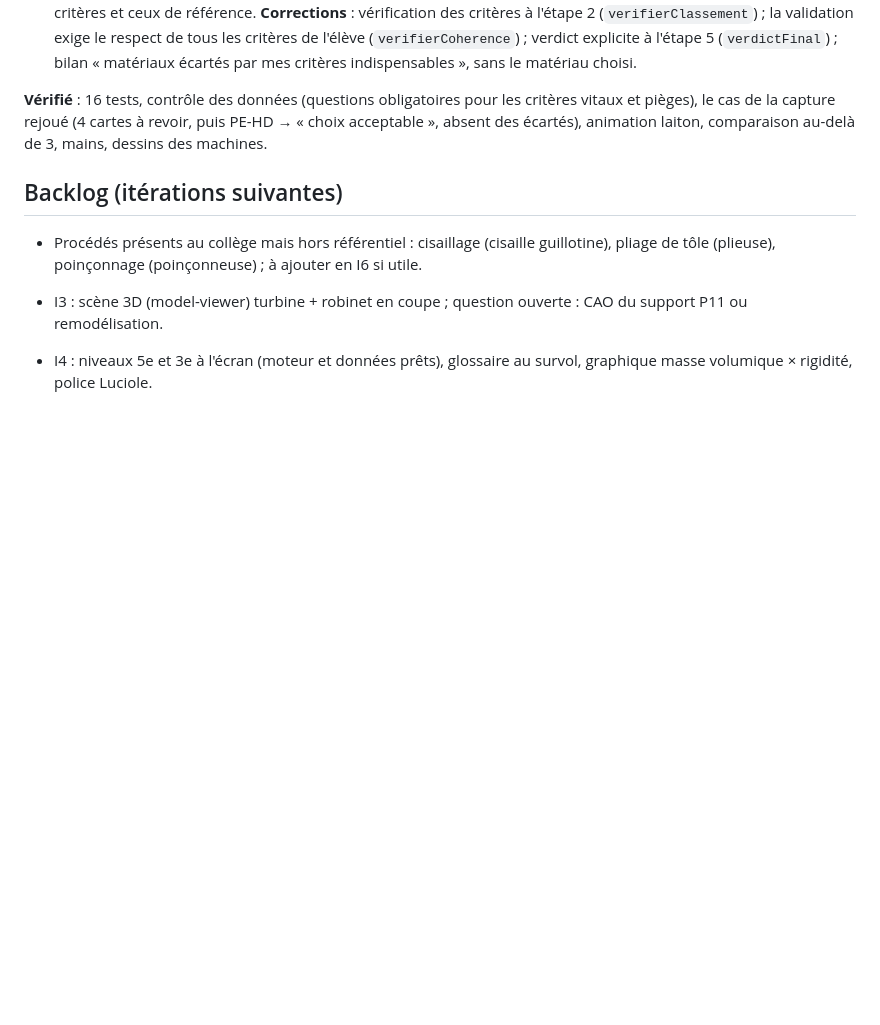
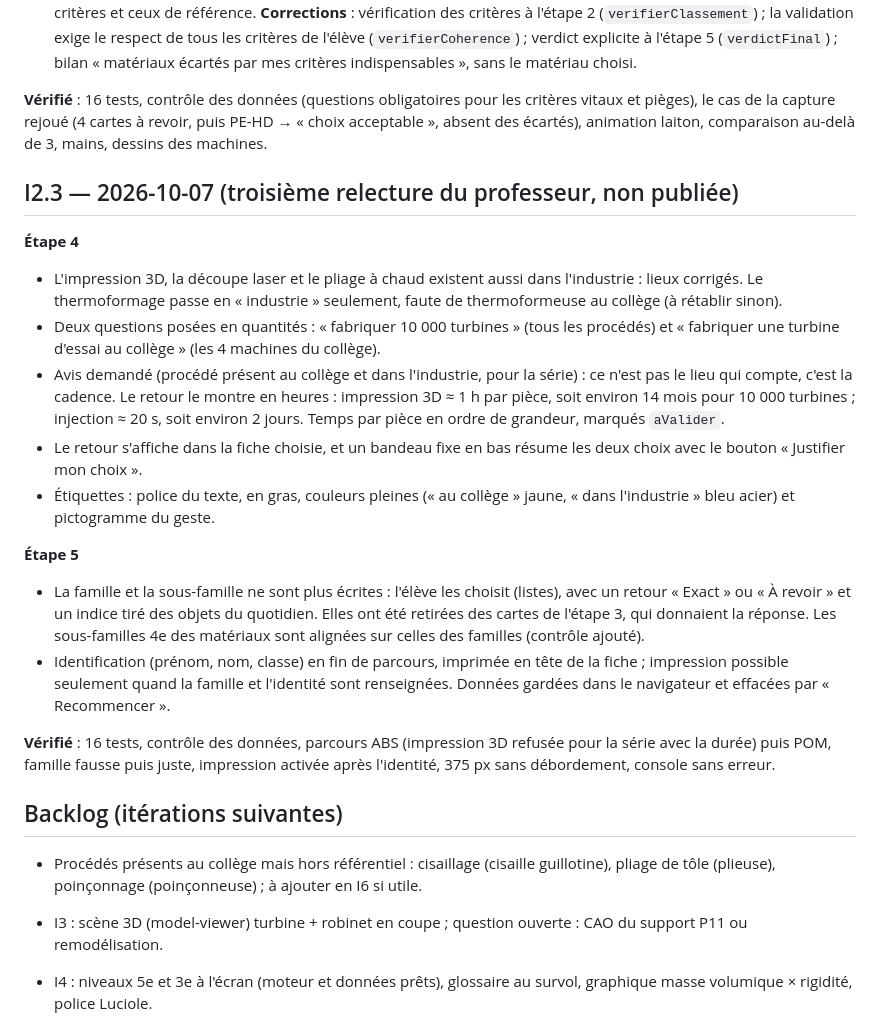
Before and after one commit to blanchardromain-cyber/materiautheque, a Markdown page: JOURNAL.md, the part around the change. Drawn GitHub-style; blank space fills up the shorter version.

Commit message:
Journal : I2.3
Co-Authored-By: Claude Opus 5.5 <noreply@anthropic.com>

```diff
--- a/JOURNAL.md
+++ b/JOURNAL.md
@@ -64,6 +64,21 @@ Chaque itération suit la boucle : spécifier → construire → vérifier techn
 
 **Vérifié** : 16 tests, contrôle des données (questions obligatoires pour les critères vitaux et pièges), le cas de la capture rejoué (4 cartes à revoir, puis PE-HD → « choix acceptable », absent des écartés), animation laiton, comparaison au-delà de 3, mains, dessins des machines.
 
+## I2.3 — 2026-10-07 (troisième relecture du professeur, non publiée)
+
+**Étape 4**
+- L'impression 3D, la découpe laser et le pliage à chaud existent aussi dans l'industrie : lieux corrigés. Le thermoformage passe en « industrie » seulement, faute de thermoformeuse au collège (à rétablir sinon).
+- Deux questions posées en quantités : « fabriquer 10 000 turbines » (tous les procédés) et « fabriquer une turbine d'essai au collège » (les 4 machines du collège).
+- Avis demandé (procédé présent au collège et dans l'industrie, pour la série) : ce n'est pas le lieu qui compte, c'est la cadence. Le retour le montre en heures : impression 3D ≈ 1 h par pièce, soit environ 14 mois pour 10 000 turbines ; injection ≈ 20 s, soit environ 2 jours. Temps par pièce en ordre de grandeur, marqués `aValider`.
+- Le retour s'affiche dans la fiche choisie, et un bandeau fixe en bas résume les deux choix avec le bouton « Justifier mon choix ».
+- Étiquettes : police du texte, en gras, couleurs pleines (« au collège » jaune, « dans l'industrie » bleu acier) et pictogramme du geste.
+
+**Étape 5**
+- La famille et la sous-famille ne sont plus écrites : l'élève les choisit (listes), avec un retour « Exact » ou « À revoir » et un indice tiré des objets du quotidien. Elles ont été retirées des cartes de l'étape 3, qui donnaient la réponse. Les sous-familles 4e des matériaux sont alignées sur celles des familles (contrôle ajouté).
+- Identification (prénom, nom, classe) en fin de parcours, imprimée en tête de la fiche ; impression possible seulement quand la famille et l'identité sont renseignées. Données gardées dans le navigateur et effacées par « Recommencer ».
+
+**Vérifié** : 16 tests, contrôle des données, parcours ABS (impression 3D refusée pour la série avec la durée) puis POM, famille fausse puis juste, impression activée après l'identité, 375 px sans débordement, console sans erreur.
+
 ## Backlog (itérations suivantes)
 
 - Procédés présents au collège mais hors référentiel : cisaillage (cisaille guillotine), pliage de tôle (plieuse), poinçonnage (poinçonneuse) ; à ajouter en I6 si utile.
```
